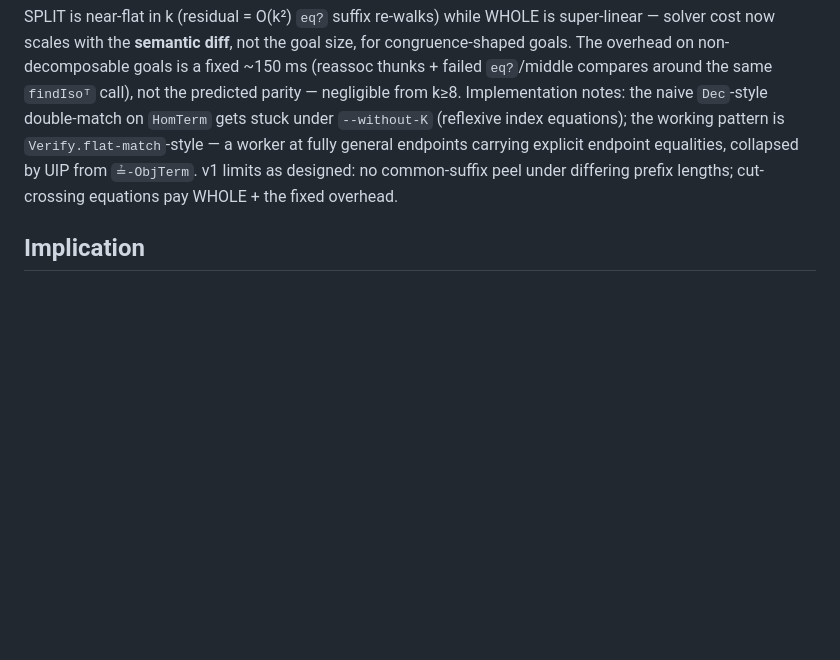
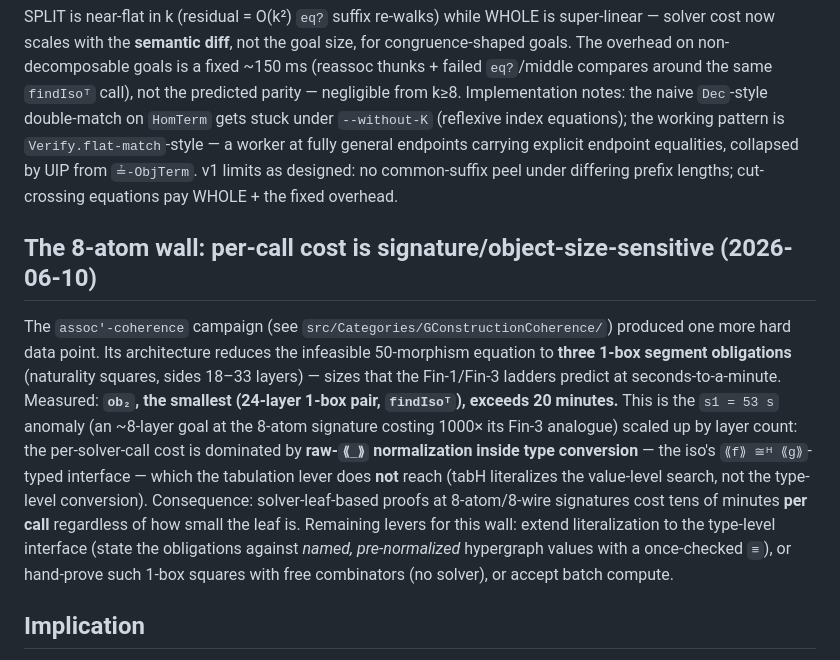
Before and after one commit to input-output-hk/categorical-crypto, a Markdown page: docs/smc-solver-performance.md, the part around the change. Rendered like a GitHub page; blank space fills up the shorter version.

Commit message:
docs: the 8-atom wall — per-solver-call cost is type-conversion-bound
Co-Authored-By: Claude Fable 5 <noreply@anthropic.com>

```diff
--- a/docs/smc-solver-performance.md
+++ b/docs/smc-solver-performance.md
@@ -474,6 +474,22 @@ worker at fully general endpoints carrying explicit endpoint equalities, collaps
 `≟-ObjTerm`. v1 limits as designed: no common-suffix peel under differing prefix lengths;
 cut-crossing equations pay WHOLE + the fixed overhead.
 
+## The 8-atom wall: per-call cost is signature/object-size-sensitive (2026-06-10)
+
+The `assoc'-coherence` campaign (see `src/Categories/GConstructionCoherence/`) produced one more
+hard data point. Its architecture reduces the infeasible 50-morphism equation to **three 1-box
+segment obligations** (naturality squares, sides 18–33 layers) — sizes that the Fin-1/Fin-3
+ladders predict at seconds-to-a-minute. Measured: **`ob₂`, the smallest (24-layer 1-box pair,
+`findIsoᵀ`), exceeds 20 minutes.** This is the `s1 = 53 s` anomaly (an ~8-layer goal at the
+8-atom signature costing 1000× its Fin-3 analogue) scaled up by layer count: the per-solver-call
+cost is dominated by **raw-`⟪_⟫` normalization inside type conversion** — the iso's
+`⟪f⟫ ≅ᴴ ⟪g⟫`-typed interface — which the tabulation lever does **not** reach (tabH literalizes the
+value-level search, not the type-level conversion). Consequence: solver-leaf-based proofs at
+8-atom/8-wire signatures cost tens of minutes **per call** regardless of how small the leaf is.
+Remaining levers for this wall: extend literalization to the type-level interface (state the
+obligations against *named, pre-normalized* hypergraph values with a once-checked `≡`), or
+hand-prove such 1-box squares with free combinators (no solver), or accept batch compute.
+
 ## Implication
 
 The fix is the same as for shrinking the soundness proof itself: a real coherence solver
```
